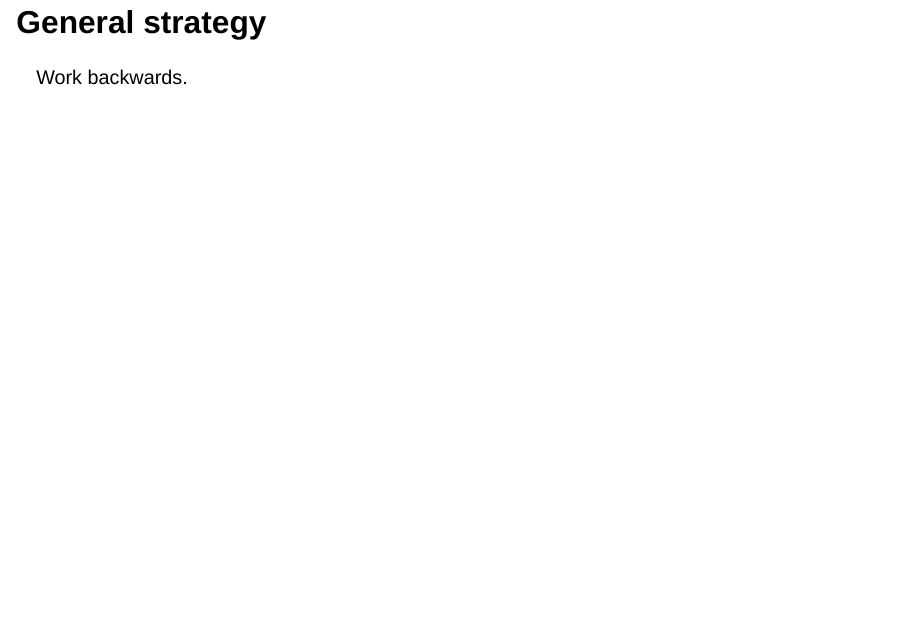
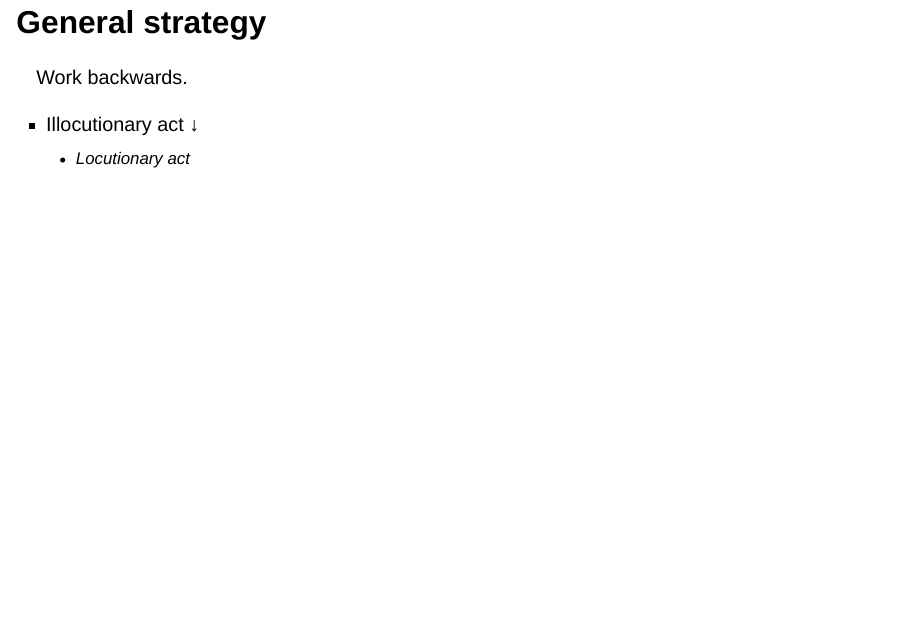
Before and after one commit to juliangrove/intro-semantics, a Quarto document (slides/sept5.qmd): page 4 of 5. Rendered offline with R 4.5, knitr and Pandoc in place of Quarto, with nearby package versions; both versions are drawn in the output format of the newer one; drawn as Slidy slides in place of the format the file asks for.

Commit message:
Small things.

```diff
--- a/slides/sept5.qmd
+++ b/slides/sept5.qmd
@@ -1,9 +1,9 @@
 ---
 title: "Intro. to Semantics"
 bibliography: ../semantics.bib
-# format:
-  # revealjs:
-    # css: ../styles.css
+format:
+  revealjs:
+    css: styles.css
     # html-math-method: mathjax
     # mathjax-config:
       # loader: {load: ['[tex]/bussproofs','[tex]/bbox','[tex]/colorbox']}
@@ -35,6 +35,9 @@ Things we haven't looked at:
 
 Work backwards.
 
+- Illocutionary act [↓]{.gb-blue}
+  - [Locutionary act]{.gb-blue}
+
 ---
 
 ### References
```
